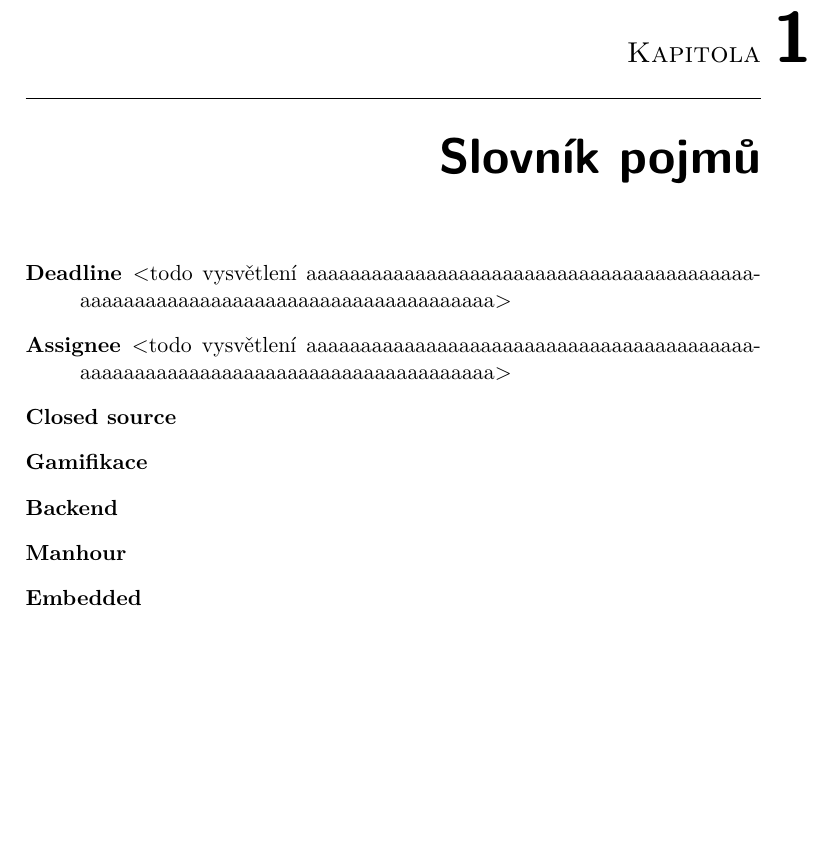
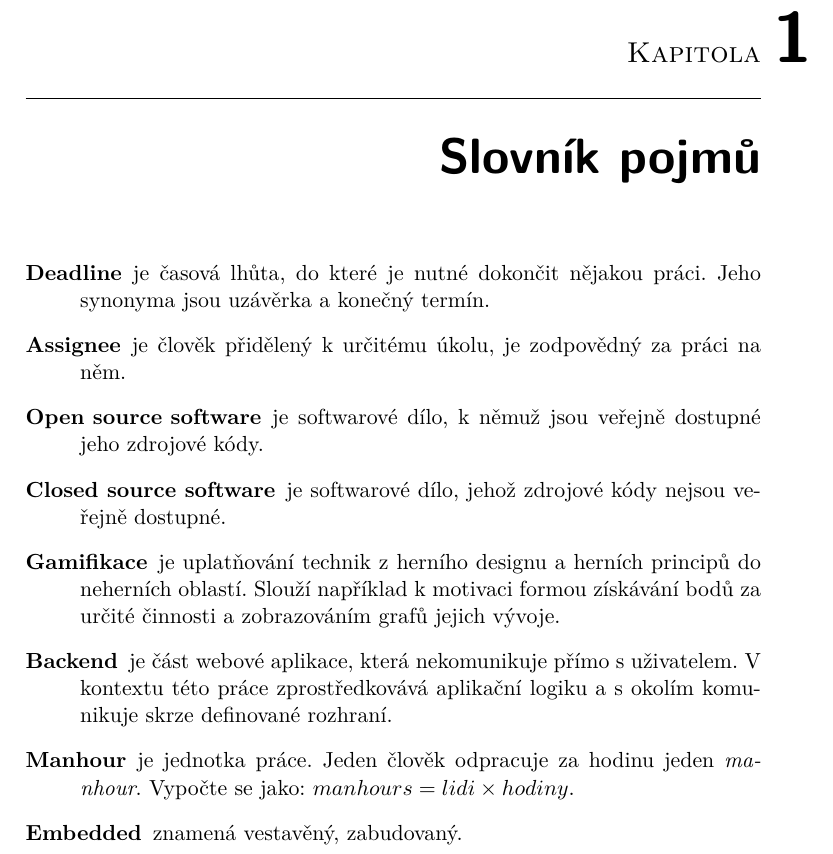
Before and after one commit to melkamar/deadlines, a LaTeX thesis (tex/BP_Melka_Martin_2016.tex): part of page 17 of 63, cut so that both start at the same text, the shorter picture padded with empty space. Compiled offline with pdfLaTeX.

Commit message:
Přidána vysvětlení do slovníku pojmů

```diff
--- a/tex/BP_Melka_Martin_2016.tex
+++ b/tex/BP_Melka_Martin_2016.tex
@@ -75,14 +75,15 @@
 %%%%%%%%%%%%%%%%%%%%%%%%%%%%%%%%%%%%%%%%%%%%%%%%%%%%%%%%%%%%%%%%%%%%%%%%%%%%%%%%%%%%%%%%%%%%%%%%%%%%%%%%%
 \chapter{Slovník pojmů}
 	\begin{description}
-		\item[Deadline] <todo vysvětlení aaaaaaaaaaaaaaaaaaaaaaaaaaaaaaaaaaaaaaaaaaaaaaaaaaaaaaaaaaaaaaaaaaaaaaaaaaaaaaa>
+		\item[Deadline] je časová lhůta, do které je nutné dokončit nějakou práci. Jeho synonyma jsou uzávěrka a konečný termín.
 
-		\item[Assignee] <todo vysvětlení aaaaaaaaaaaaaaaaaaaaaaaaaaaaaaaaaaaaaaaaaaaaaaaaaaaaaaaaaaaaaaaaaaaaaaaaaaaaaaa>
-		\item[Closed source]
-		\item[Gamifikace]
-		\item[Backend]
-		\item[Manhour]
-		\item[Embedded]
+		\item[Assignee] je člověk přidělený k určitému úkolu, je zodpovědný za práci na něm.
+		\item[Open source software] je softwarové dílo, k němuž jsou veřejně dostupné jeho zdrojové kódy.
+		\item[Closed source software] je softwarové dílo, jehož zdrojové kódy nejsou veřejně dostupné.
+		\item[Gamifikace] je uplatňování technik z herního designu a herních principů do neherních oblastí. Slouží například k motivaci formou získávání bodů za určité činnosti a zobrazováním grafů jejich vývoje.
+		\item[Backend] je část webové aplikace, která nekomunikuje přímo s uživatelem. V kontextu této práce zprostředkovává aplikační logiku a s okolím komunikuje skrze definované rozhraní.
+		\item[Manhour] je jednotka práce. Jeden člověk odpracuje za hodinu jeden \textit{manhour}. Vypočte se jako: $manhours = lidi \times hodiny$.
+		\item[Embedded] znamená vestavěný, zabudovaný.
 	\end{description}
 \chapter{Současný stav}
 	\label{chapter:current-state}
```
Also changed, not shown: tex/BP_Melka_Martin_2016.pdf.
